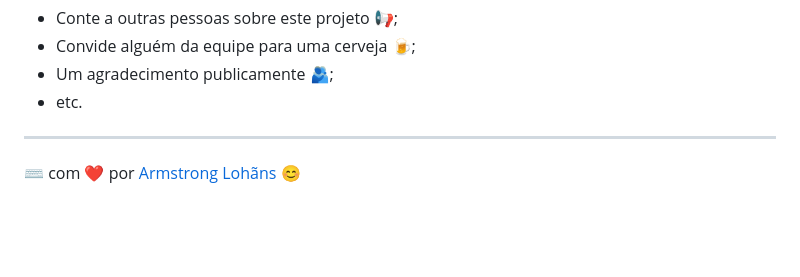
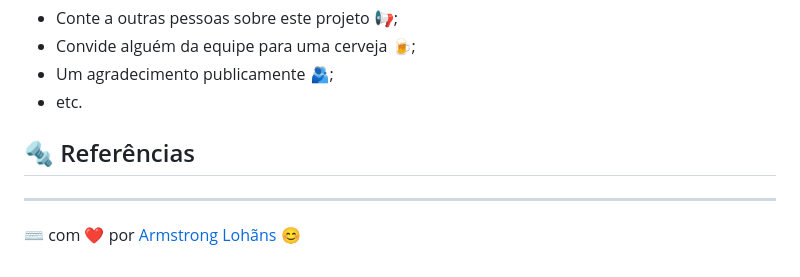
Before and after one commit to hramos94/projeto_final_residencia, a Markdown page: README.md, the part around the change. Rendered like a GitHub page; blank space fills up the shorter version.

Commit message:
Update README.md
Atualizando readme

```diff
--- a/README.md
+++ b/README.md
@@ -122,6 +122,6 @@ Este projeto está sob a licença (sua licença) - veja o arquivo [LICENSE.md](h
 * Um agradecimento publicamente 🫂;
 * etc.
 
-
+## 🔩 Referências
 ---
 ⌨️ com ❤️ por [Armstrong Lohãns](https://gist.github.com/lohhans) 😊
```
